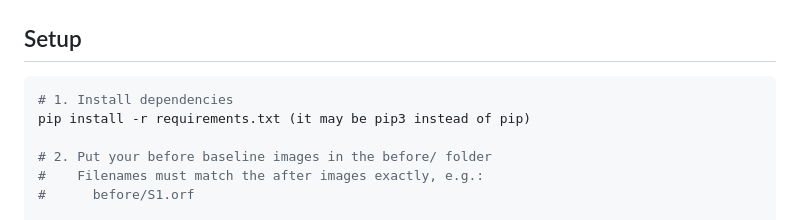
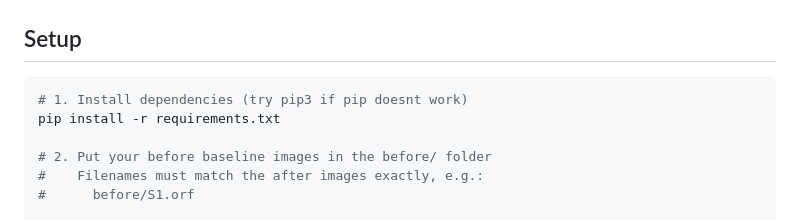
Before and after one commit to pjmercurio/coral-guard-processor, a Markdown page: readme.md, the part around the change. Rendered like a GitHub page.

````diff
--- a/readme.md
+++ b/readme.md
@@ -11,8 +11,8 @@ The pipeline supports both RAW images (such as Olympus `.ORF`) and standard imag
 ## Setup
 
 ```bash
-# 1. Install dependencies
-pip install -r requirements.txt (it may be pip3 instead of pip)
+# 1. Install dependencies (try pip3 if pip doesnt work)
+pip install -r requirements.txt
 
 # 2. Put your before baseline images in the before/ folder
 #    Filenames must match the after images exactly, e.g.:
````
